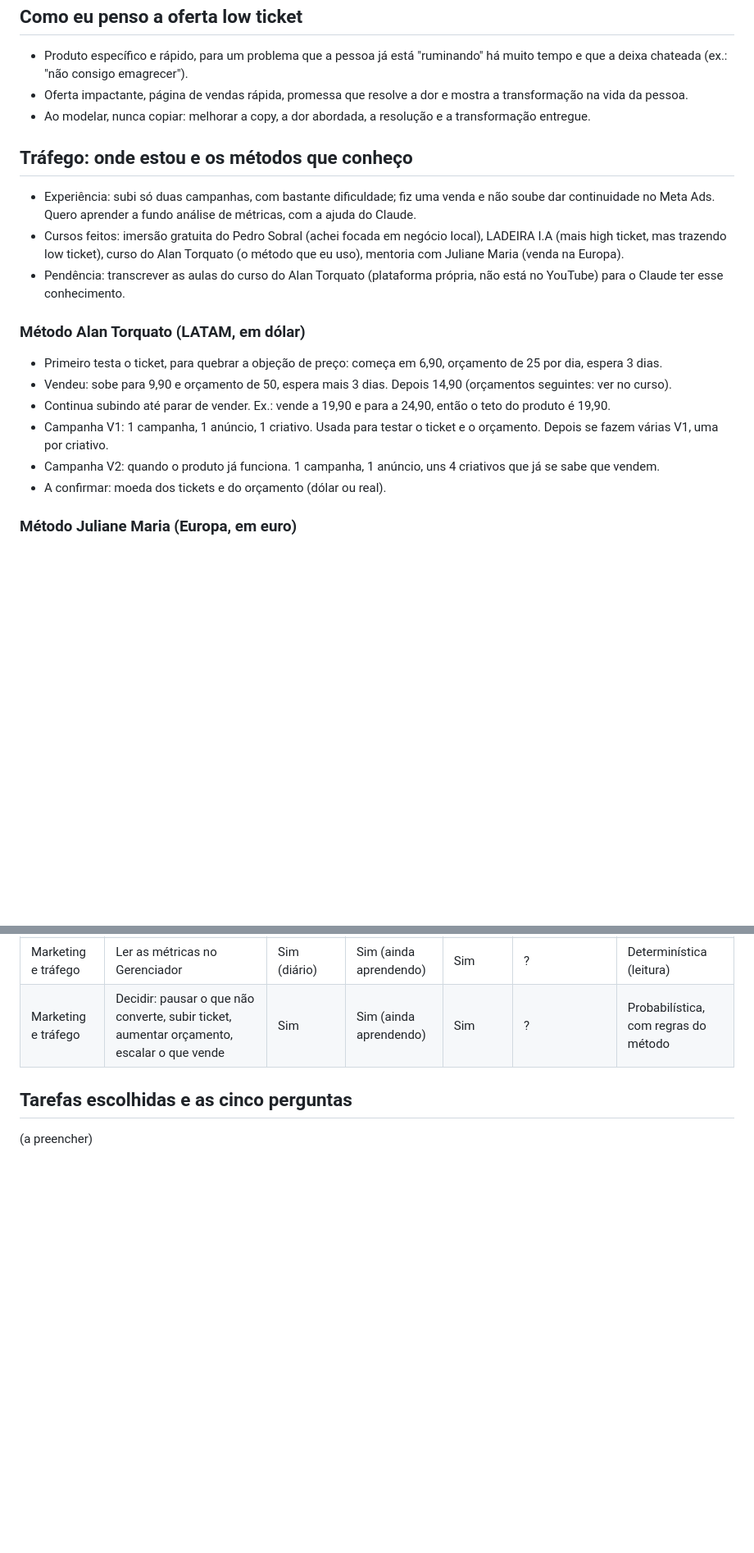
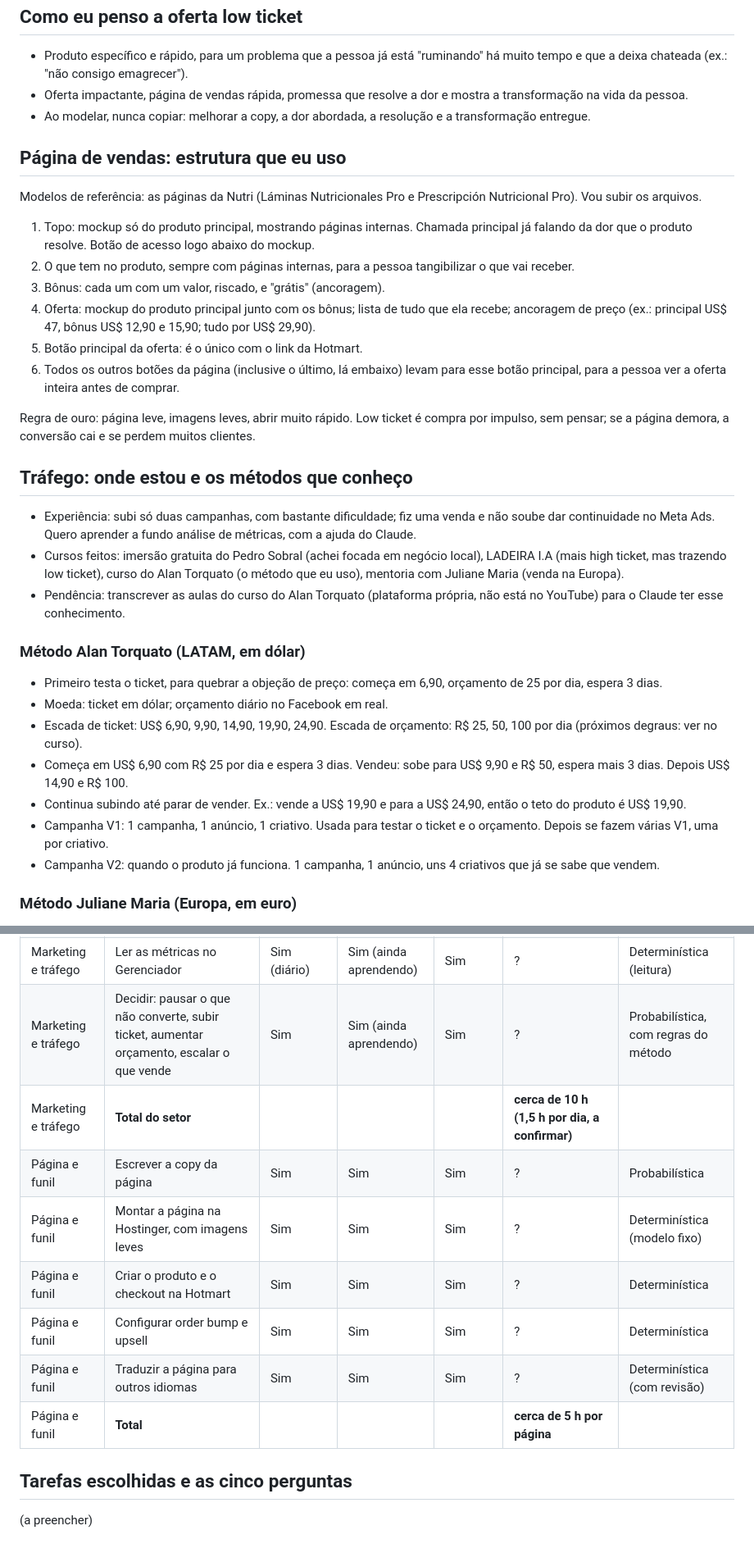
Before and after one commit to euricastudio-create/EuricaOS, a Markdown page: mapa.md, 2 parts joined by grey strips. Shown at 82% size. GitHub-like rendering; blank space fills up the shorter version.

Commit message:
Mapa da EURICA: página e funil, estrutura da página de vendas e escada de ticket e orçamento
Co-Authored-By: Claude Opus 5.5 <noreply@anthropic.com>

```diff
--- a/mapa.md
+++ b/mapa.md
@@ -25,6 +25,19 @@ Modelo: lança vários materiais, mantém o que dá certo, troca o que dá errad
 - Oferta impactante, página de vendas rápida, promessa que resolve a dor e mostra a transformação na vida da pessoa.
 - Ao modelar, nunca copiar: melhorar a copy, a dor abordada, a resolução e a transformação entregue.
 
+## Página de vendas: estrutura que eu uso
+
+Modelos de referência: as páginas da Nutri (Láminas Nutricionales Pro e Prescripción Nutricional Pro). Vou subir os arquivos.
+
+1. Topo: mockup só do produto principal, mostrando páginas internas. Chamada principal já falando da dor que o produto resolve. Botão de acesso logo abaixo do mockup.
+2. O que tem no produto, sempre com páginas internas, para a pessoa tangibilizar o que vai receber.
+3. Bônus: cada um com um valor, riscado, e "grátis" (ancoragem).
+4. Oferta: mockup do produto principal junto com os bônus; lista de tudo que ela recebe; ancoragem de preço (ex.: principal US$ 47, bônus US$ 12,90 e 15,90; tudo por US$ 29,90).
+5. Botão principal da oferta: é o único com o link da Hotmart.
+6. Todos os outros botões da página (inclusive o último, lá embaixo) levam para esse botão principal, para a pessoa ver a oferta inteira antes de comprar.
+
+Regra de ouro: página leve, imagens leves, abrir muito rápido. Low ticket é compra por impulso, sem pensar; se a página demora, a conversão cai e se perdem muitos clientes.
+
 ## Tráfego: onde estou e os métodos que conheço
 
 - Experiência: subi só duas campanhas, com bastante dificuldade; fiz uma venda e não soube dar continuidade no Meta Ads. Quero aprender a fundo análise de métricas, com a ajuda do Claude.
@@ -33,11 +46,12 @@ Modelo: lança vários materiais, mantém o que dá certo, troca o que dá errad
 
 ### Método Alan Torquato (LATAM, em dólar)
 - Primeiro testa o ticket, para quebrar a objeção de preço: começa em 6,90, orçamento de 25 por dia, espera 3 dias.
-- Vendeu: sobe para 9,90 e orçamento de 50, espera mais 3 dias. Depois 14,90 (orçamentos seguintes: ver no curso).
-- Continua subindo até parar de vender. Ex.: vende a 19,90 e para a 24,90, então o teto do produto é 19,90.
+- Moeda: ticket em dólar; orçamento diário no Facebook em real.
+- Escada de ticket: US$ 6,90, 9,90, 14,90, 19,90, 24,90. Escada de orçamento: R$ 25, 50, 100 por dia (próximos degraus: ver no curso).
+- Começa em US$ 6,90 com R$ 25 por dia e espera 3 dias. Vendeu: sobe para US$ 9,90 e R$ 50, espera mais 3 dias. Depois US$ 14,90 e R$ 100.
+- Continua subindo até parar de vender. Ex.: vende a US$ 19,90 e para a US$ 24,90, então o teto do produto é US$ 19,90.
 - Campanha V1: 1 campanha, 1 anúncio, 1 criativo. Usada para testar o ticket e o orçamento. Depois se fazem várias V1, uma por criativo.
 - Campanha V2: quando o produto já funciona. 1 campanha, 1 anúncio, uns 4 criativos que já se sabe que vendem.
-- A confirmar: moeda dos tickets e do orçamento (dólar ou real).
 
 ### Método Juliane Maria (Europa, em euro)
 - Começa com ticket mais alto, por exemplo 27 euros.
@@ -76,6 +90,13 @@ Modelo: lança vários materiais, mantém o que dá certo, troca o que dá errad
 | Marketing e tráfego | Subir campanhas no Meta Ads (V1 e V2) | Sim | Sim (ainda aprendendo) | Sim | ? | Determinística (passo a passo do método) |
 | Marketing e tráfego | Ler as métricas no Gerenciador | Sim (diário) | Sim (ainda aprendendo) | Sim | ? | Determinística (leitura) |
 | Marketing e tráfego | Decidir: pausar o que não converte, subir ticket, aumentar orçamento, escalar o que vende | Sim | Sim (ainda aprendendo) | Sim | ? | Probabilística, com regras do método |
+| Marketing e tráfego | **Total do setor** | | | | **cerca de 10 h (1,5 h por dia, a confirmar)** | |
+| Página e funil | Escrever a copy da página | Sim | Sim | Sim | ? | Probabilística |
+| Página e funil | Montar a página na Hostinger, com imagens leves | Sim | Sim | Sim | ? | Determinística (modelo fixo) |
+| Página e funil | Criar o produto e o checkout na Hotmart | Sim | Sim | Sim | ? | Determinística |
+| Página e funil | Configurar order bump e upsell | Sim | Sim | Sim | ? | Determinística |
+| Página e funil | Traduzir a página para outros idiomas | Sim | Sim | Sim | ? | Determinística (com revisão) |
+| Página e funil | **Total** | | | | **cerca de 5 h por página** | |
 
 ## Tarefas escolhidas e as cinco perguntas
 
```
